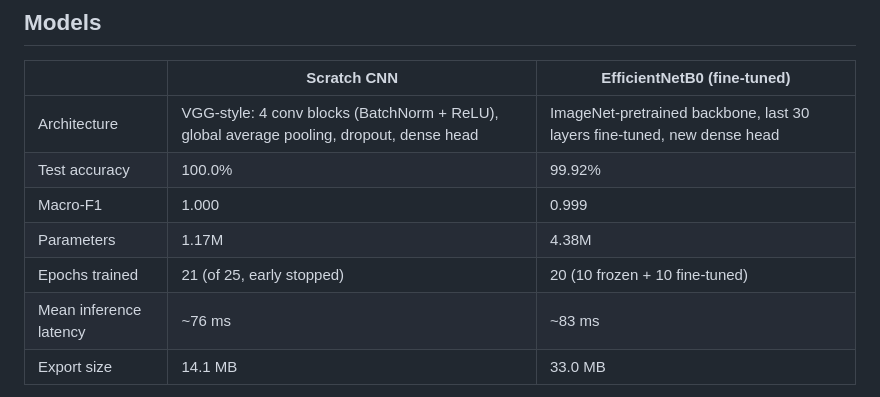
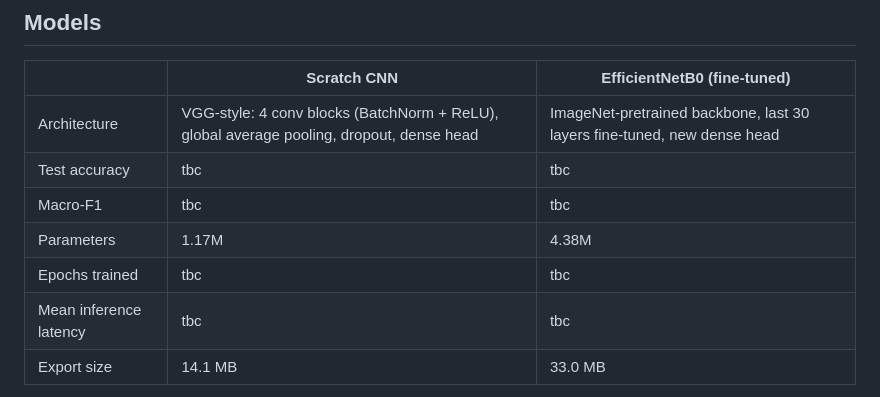
Before and after one commit to javiannnnn/ASL_Alphabet_Classification, a Markdown page: README.md, the part around the change. GitHub-like rendering.

```diff
--- a/README.md
+++ b/README.md
@@ -36,11 +36,11 @@ Letters like M, N, and S look almost identical (closed fists with small finger d
 | | Scratch CNN | EfficientNetB0 (fine-tuned) |
 |---|---|---|
 | Architecture | VGG-style: 4 conv blocks (BatchNorm + ReLU), global average pooling, dropout, dense head | ImageNet-pretrained backbone, last 30 layers fine-tuned, new dense head |
-| Test accuracy | 100.0% | 99.92% |
-| Macro-F1 | 1.000 | 0.999 |
+| Test accuracy | tbc | tbc |
+| Macro-F1 | tbc | tbc |
 | Parameters | 1.17M | 4.38M |
-| Epochs trained | 21 (of 25, early stopped) | 20 (10 frozen + 10 fine-tuned) |
-| Mean inference latency | ~76 ms | ~83 ms |
+| Epochs trained | tbc | tbc |
+| Mean inference latency | tbc | tbc |
 | Export size | 14.1 MB | 33.0 MB |
 
 Both models share the same augmentation stack (small random rotation, zoom, translation, brightness, contrast) and the same training callbacks: checkpointing on best validation accuracy, early stopping, LR reduction on plateau, and CSV history logging. During EfficientNetB0 fine-tuning, BatchNorm sub-layers in the unfrozen block are explicitly kept frozen to preserve the ImageNet running statistics.
```
